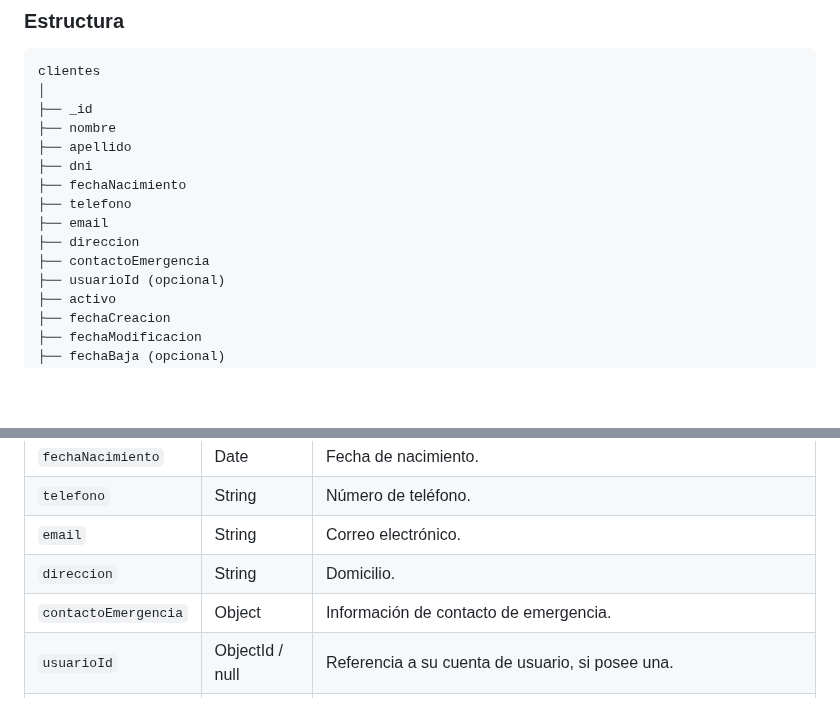
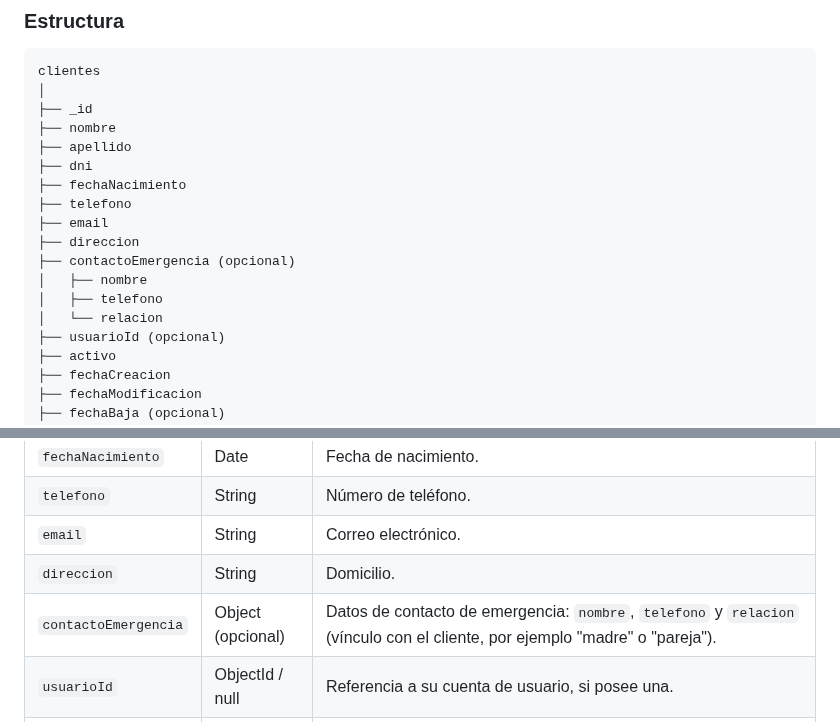
Before and after one commit to maurozavatti/TPI_Grupo_101_GymManager, a Markdown page: ESQUEMA_NOSQL.md, 2 parts joined by grey strips. Drawn GitHub-style; blank space fills up the shorter version.

Commit message:
refactor: modelar contactoEmergencia como embedded
Antes era un Object generico; ahora es una clase embebida propia
(nombre, telefono, relacion) tanto en el esquema como en el UML

```diff
--- a/ESQUEMA_NOSQL.md
+++ b/ESQUEMA_NOSQL.md
@@ -111,7 +111,10 @@ clientes
 ├── telefono
 ├── email
 ├── direccion
-├── contactoEmergencia
+├── contactoEmergencia (opcional)
+│   ├── nombre
+│   ├── telefono
+│   └── relacion
 ├── usuarioId (opcional)
 ├── activo
 ├── fechaCreacion
@@ -155,7 +158,7 @@ clientes
 | `telefono` | String | Número de teléfono. |
 | `email` | String | Correo electrónico. |
 | `direccion` | String | Domicilio. |
-| `contactoEmergencia` | Object | Información de contacto de emergencia. |
+| `contactoEmergencia` | Object (opcional) | Datos de contacto de emergencia: `nombre`, `telefono` y `relacion` (vínculo con el cliente, por ejemplo "madre" o "pareja"). |
 | `usuarioId` | ObjectId / null | Referencia a su cuenta de usuario, si posee una. |
 | `rutinas` | Array de objetos | Historial de rutinas asignadas al cliente (ver abajo). |
 | `historiaClinica` | Object (opcional) | Información clínica básica. No todo cliente la tiene cargada: solo existe una vez que el cliente la completa por primera vez (por eso se modela como `0..1` en el diagrama UML, no como un campo obligatorio). |
```
Also changed, not shown: DIAGRAMA_UML.md (+9 -1 lines).
